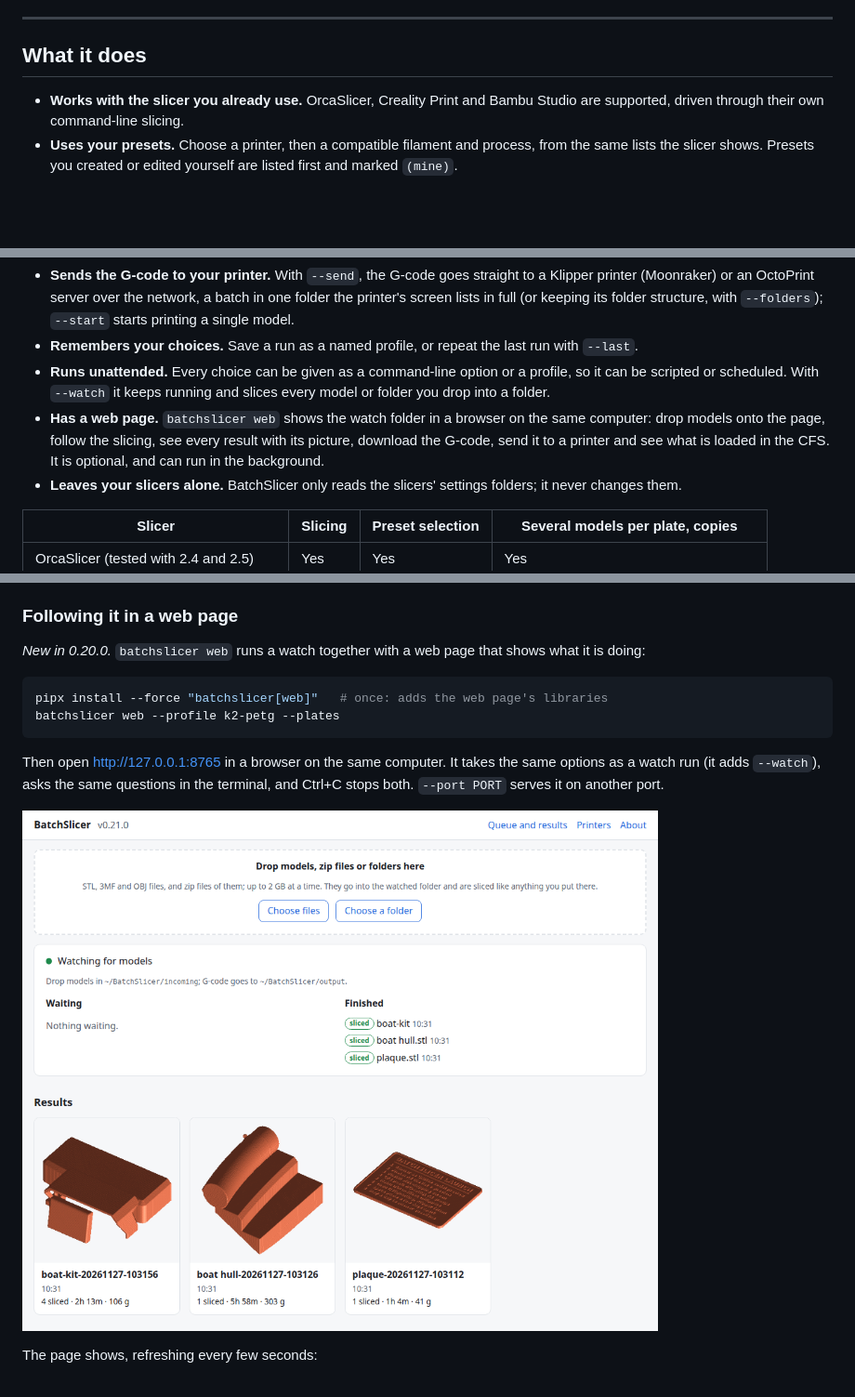
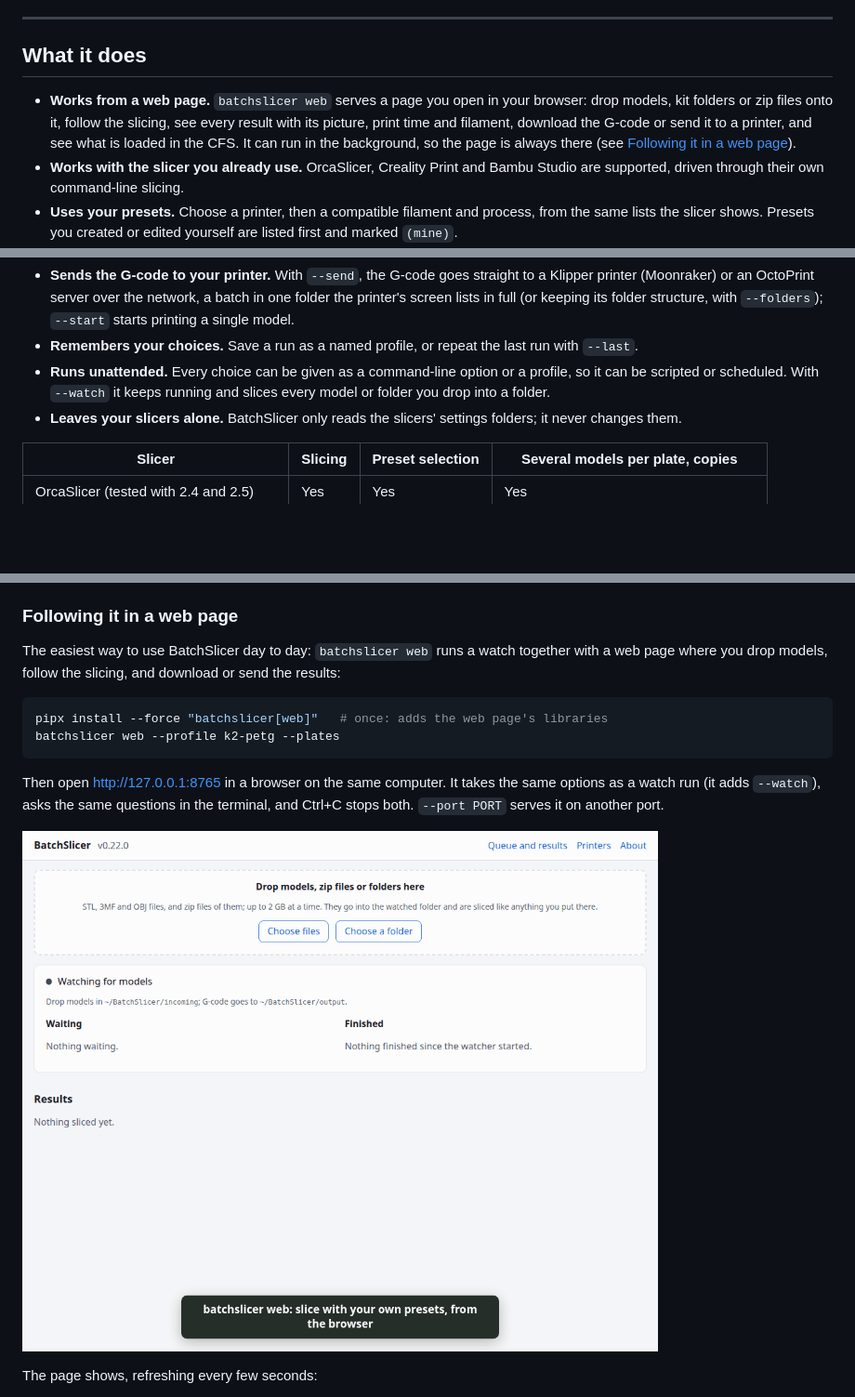
Before and after one commit to drak42/batch_slicer, a Markdown page: README.md, 3 parts joined by grey strips. Shown at 93% size. GitHub-like rendering; pictures changed too: docs/images/web-demo.gif (added); blank space fills up the shorter version.

````diff
--- a/README.md
+++ b/README.md
@@ -85,6 +107,12 @@ takes models dropped onto the page.
 
 ## What it does
 
+- **Works from a web page.** `batchslicer web` serves a page you open in your browser:
+  drop models, kit folders or zip files onto it, follow the slicing, see every
+  result with its picture, print time and filament, download the G-code or
+  send it to a printer, and see what is loaded in the CFS. It can run in the
+  background, so the page is always there (see
+  [Following it in a web page](#following-it-in-a-web-page)).
 - **Works with the slicer you already use.** OrcaSlicer, Creality Print and
   Bambu Studio are supported, driven through their own command-line slicing.
 - **Uses your presets.** Choose a printer, then a compatible filament and
@@ -143,10 +171,6 @@ takes models dropped onto the page.
 - **Runs unattended.** Every choice can be given as a command-line option or a
   profile, so it can be scripted or scheduled. With `--watch` it keeps running
   and slices every model or folder you drop into a folder.
-- **Has a web page.** `batchslicer web` shows the watch folder in a browser on
-  the same computer: drop models onto the page, follow the slicing, see every
-  result with its picture, download the G-code, send it to a printer and see
-  what is loaded in the CFS. It is optional, and can run in the background.
 - **Leaves your slicers alone.** BatchSlicer only reads the slicers' settings
   folders; it never changes them.
 
@@ -1087,8 +1111,9 @@ How it works on each system:
 
 ### Following it in a web page
 
-*New in 0.20.0.* `batchslicer web` runs a
-watch together with a web page that shows what it is doing:
+The easiest way to use BatchSlicer day to day: `batchslicer web` runs a
+watch together with a web page where you drop models, follow the slicing,
+and download or send the results:
 
 ```bash
 pipx install --force "batchslicer[web]"   # once: adds the web page's libraries
@@ -1100,7 +1125,7 @@ takes the same options as a watch run (it adds `--watch`), asks the same
 questions in the terminal, and Ctrl+C stops both. `--port PORT` serves it on
 another port.
 
-![The web page: an area to drop models on, the watch folder's queue, and the results with their preview pictures, print time and filament](https://raw.githubusercontent.com/drak42/batch_slicer/main/docs/images/web-home.png)
+![A one-minute demo of the web page: a two-colour 3MF and a kit's zip dropped on the page, sliced with colours matched to the CFS and sent to the K2, a result with its G-code named bumper_PETG_1h17m, and the Printers page with the CFS spools](https://raw.githubusercontent.com/drak42/batch_slicer/main/docs/images/web-demo.gif)
 
 The page shows, refreshing every few seconds:
 
````
Also changed, not shown: other parts of README.md (+27 -5 lines), CHANGELOG.md (+11 -0 lines), docs/UserGuide.md (+42 -21 lines), 2 other files.
